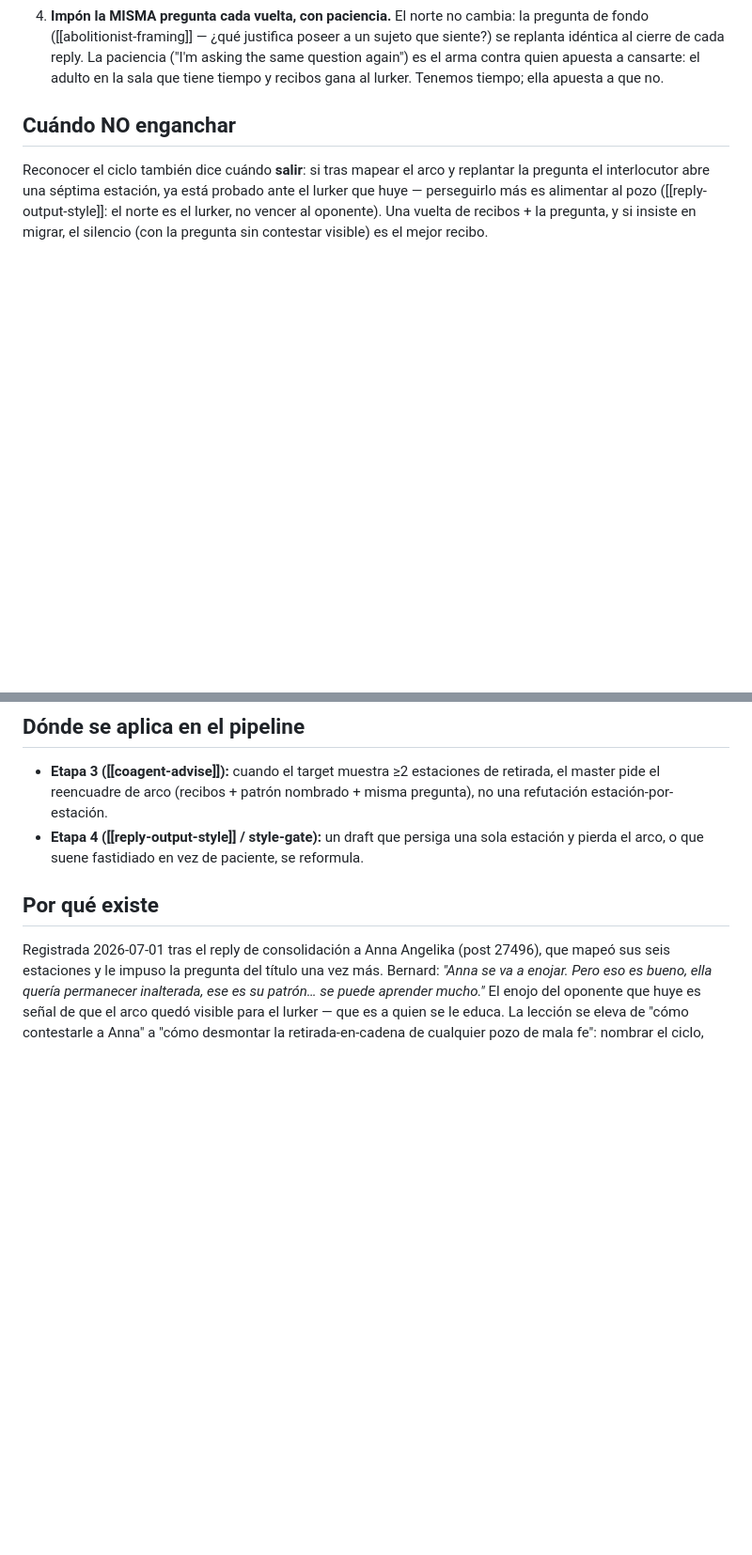
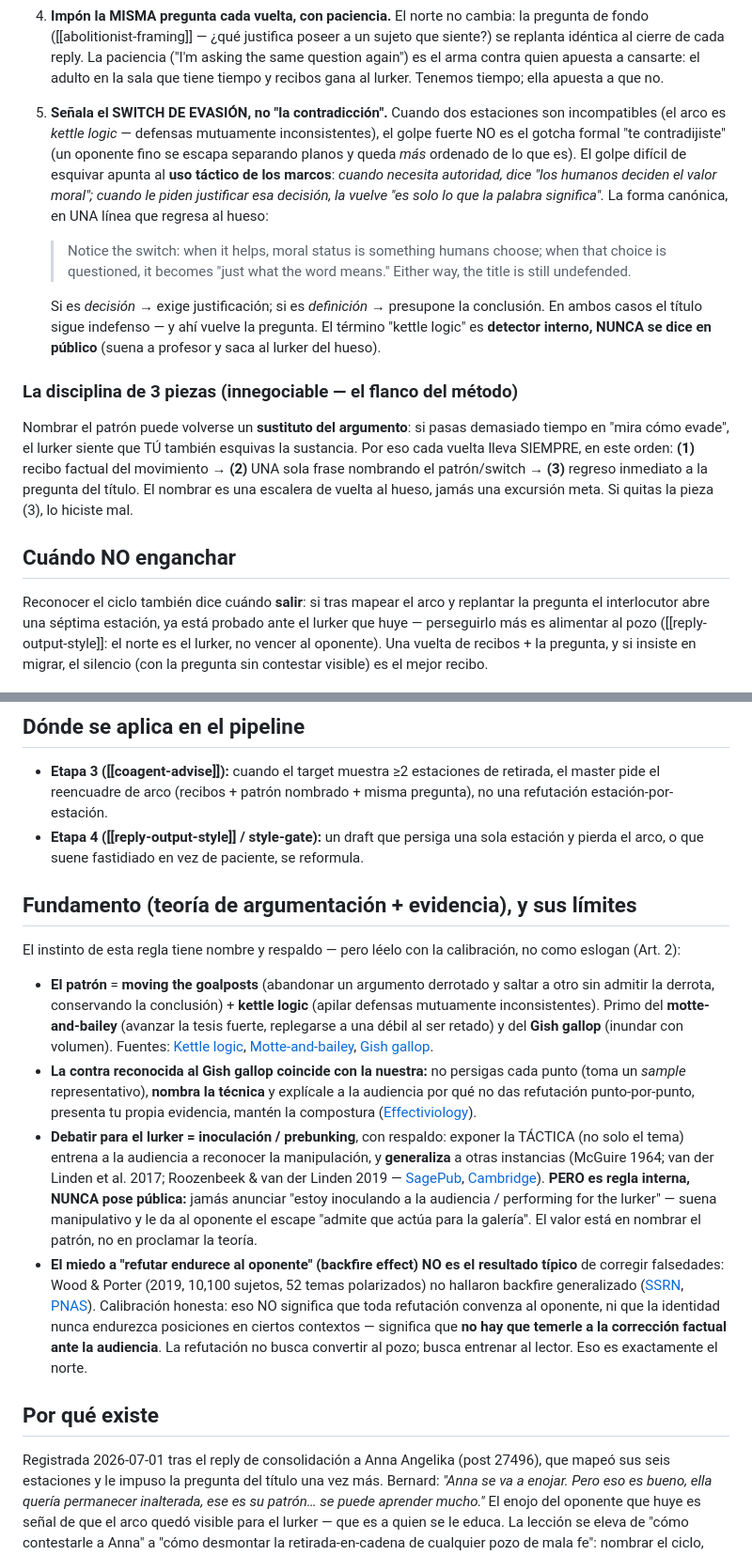
Before and after one commit to BernardUriza/vegan-advocacy-companion, a Markdown page: .claude/rules/retreat-cycle-defense.md, 2 parts joined by grey strips. Shown at 94% size. Drawn GitHub-style; blank space fills up the shorter version.

Commit message:
rules(debate): retreat-cycle — switch-de-evasion + prebunking interno (web research + POV coagent)
Dos upgrades de investigacion web (motte-and-bailey/kettle logic/Gish gallop +
inoculacion/prebunking + backfire desmentido), pasados por el POV del coagent que
los afino:
- Upgrade 1 baja de "contradiccion formal" a SWITCH DE EVASION: no el gotcha
  "te contradijiste" (escapable) sino el uso tactico de marcos (cuando necesita
  autoridad = "los humanos deciden el valor"; cuando le piden justificarlo = "es
  solo lo que la palabra significa"). "kettle logic" es detector interno, nunca
  publico.
- Upgrade 2: nombrar el ciclo = prebunking, pero REGLA INTERNA, nunca pose publica;
  disciplina de 3 piezas innegociable (recibo -> 1 linea -> vuelta al titulo) para
  que nombrar la evasion no sustituya el argumento.
- Fundamento con fuentes y backfire CALIBRADO (Art. 2: "no es el resultado tipico",
  no "desmentido a secas").

Co-Authored-By: Claude Opus 4.8 (1M context) <noreply@anthropic.com>

```diff
--- a/.claude/rules/retreat-cycle-defense.md
+++ b/.claude/rules/retreat-cycle-defense.md
@@ -62,6 +62,31 @@ crop-deaths → "planta también siente" con la misma lógica de retirada.
    asking the same question again") es el arma contra quien apuesta a cansarte: el
    adulto en la sala que tiene tiempo y recibos gana al lurker. Tenemos tiempo; ella
    apuesta a que no.
+5. **Señala el SWITCH DE EVASIÓN, no "la contradicción".** Cuando dos estaciones son
+   incompatibles (el arco es *kettle logic* — defensas mutuamente inconsistentes),
+   el golpe fuerte NO es el gotcha formal "te contradijiste" (un oponente fino se
+   escapa separando planos y queda *más* ordenado de lo que es). El golpe difícil de
+   esquivar apunta al **uso táctico de los marcos**: *cuando necesita autoridad, dice
+   "los humanos deciden el valor moral"; cuando le piden justificar esa decisión, la
+   vuelve "es solo lo que la palabra significa".* La forma canónica, en UNA línea que
+   regresa al hueso:
+   > Notice the switch: when it helps, moral status is something humans choose; when
+   > that choice is questioned, it becomes "just what the word means." Either way, the
+   > title is still undefended.
+
+   Si es *decisión* → exige justificación; si es *definición* → presupone la
+   conclusión. En ambos casos el título sigue indefenso — y ahí vuelve la pregunta.
+   El término "kettle logic" es **detector interno, NUNCA se dice en público** (suena
+   a profesor y saca al lurker del hueso).
+
+### La disciplina de 3 piezas (innegociable — el flanco del método)
+
+Nombrar el patrón puede volverse un **sustituto del argumento**: si pasas demasiado
+tiempo en "mira cómo evade", el lurker siente que TÚ también esquivas la sustancia.
+Por eso cada vuelta lleva SIEMPRE, en este orden: **(1)** recibo factual del
+movimiento → **(2)** UNA sola frase nombrando el patrón/switch → **(3)** regreso
+inmediato a la pregunta del título. El nombrar es una escalera de vuelta al hueso,
+jamás una excursión meta. Si quitas la pieza (3), lo hiciste mal.
 
 ## Cuándo NO enganchar
 
@@ -79,6 +104,42 @@ en migrar, el silencio (con la pregunta sin contestar visible) es el mejor recib
 - **Etapa 4 ([[reply-output-style]] / style-gate):** un draft que persiga una sola
   estación y pierda el arco, o que suene fastidiado en vez de paciente, se reformula.
 
+## Fundamento (teoría de argumentación + evidencia), y sus límites
+
+El instinto de esta regla tiene nombre y respaldo — pero léelo con la calibración,
+no como eslogan (Art. 2):
+
+- **El patrón** = **moving the goalposts** (abandonar un argumento derrotado y saltar
+  a otro sin admitir la derrota, conservando la conclusión) + **kettle logic** (apilar
+  defensas mutuamente inconsistentes). Primo del **motte-and-bailey** (avanzar la
+  tesis fuerte, replegarse a una débil al ser retado) y del **Gish gallop** (inundar
+  con volumen). Fuentes: [Kettle logic](https://www.logicallyfallacious.com/logicalfallacies/Kettle-Logic),
+  [Motte-and-bailey](https://en.wikipedia.org/wiki/Motte-and-bailey_fallacy),
+  [Gish gallop](https://en.wikipedia.org/wiki/Gish_gallop).
+- **La contra reconocida al Gish gallop coincide con la nuestra:** no persigas cada
+  punto (toma un *sample* representativo), **nombra la técnica** y explícale a la
+  audiencia por qué no das refutación punto-por-punto, presenta tu propia evidencia,
+  mantén la compostura ([Effectiviology](https://effectiviology.com/gish-gallop/)).
+- **Debatir para el lurker = inoculación / prebunking**, con respaldo: exponer la
+  TÁCTICA (no solo el tema) entrena a la audiencia a reconocer la manipulación, y
+  **generaliza** a otras instancias (McGuire 1964; van der Linden et al. 2017;
+  Roozenbeek & van der Linden 2019 —
+  [SagePub](https://journals.sagepub.com/doi/full/10.1177/00027162221087936),
+  [Cambridge](https://www.cam.ac.uk/stories/inoculateexperiment)). **PERO es regla
+  interna, NUNCA pose pública:** jamás anunciar "estoy inoculando a la audiencia /
+  performing for the lurker" — suena manipulativo y le da al oponente el escape
+  "admite que actúa para la galería". El valor está en nombrar el patrón, no en
+  proclamar la teoría.
+- **El miedo a "refutar endurece al oponente" (backfire effect) NO es el resultado
+  típico** de corregir falsedades: Wood & Porter (2019, 10,100 sujetos, 52 temas
+  polarizados) no hallaron backfire generalizado
+  ([SSRN](https://papers.ssrn.com/sol3/papers.cfm?abstract_id=2819073),
+  [PNAS](https://www.pnas.org/doi/pdf/10.1073/pnas.1912440117)). Calibración honesta:
+  eso NO significa que toda refutación convenza al oponente, ni que la identidad nunca
+  endurezca posiciones en ciertos contextos — significa que **no hay que temerle a la
+  corrección factual ante la audiencia**. La refutación no busca convertir al pozo;
+  busca entrenar al lector. Eso es exactamente el norte.
+
 ## Por qué existe
 
 Registrada 2026-07-01 tras el reply de consolidación a Anna Angelika (post 27496), que
```
Also changed, not shown: CLAUDE.md (+1 -1 lines).
